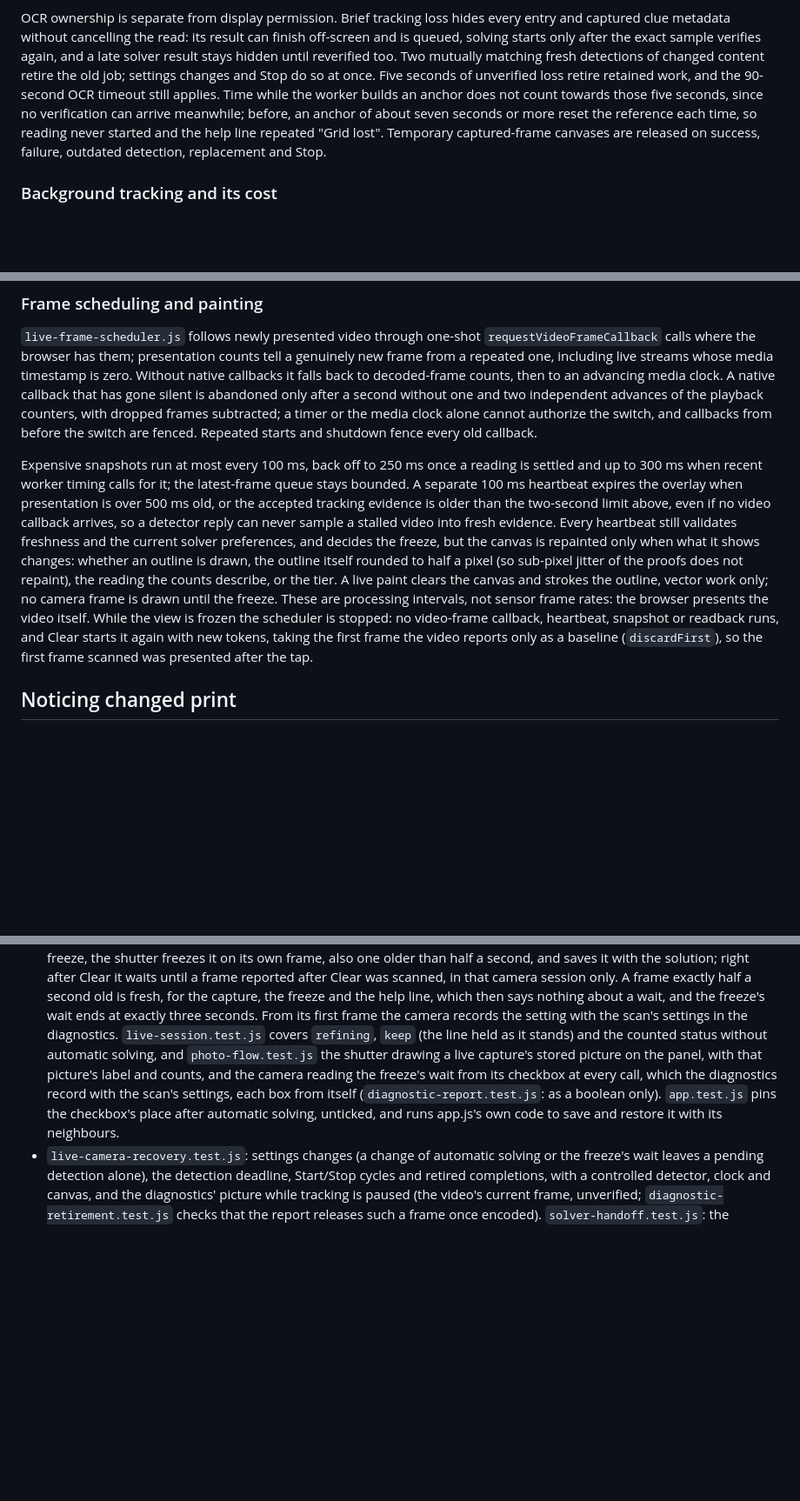
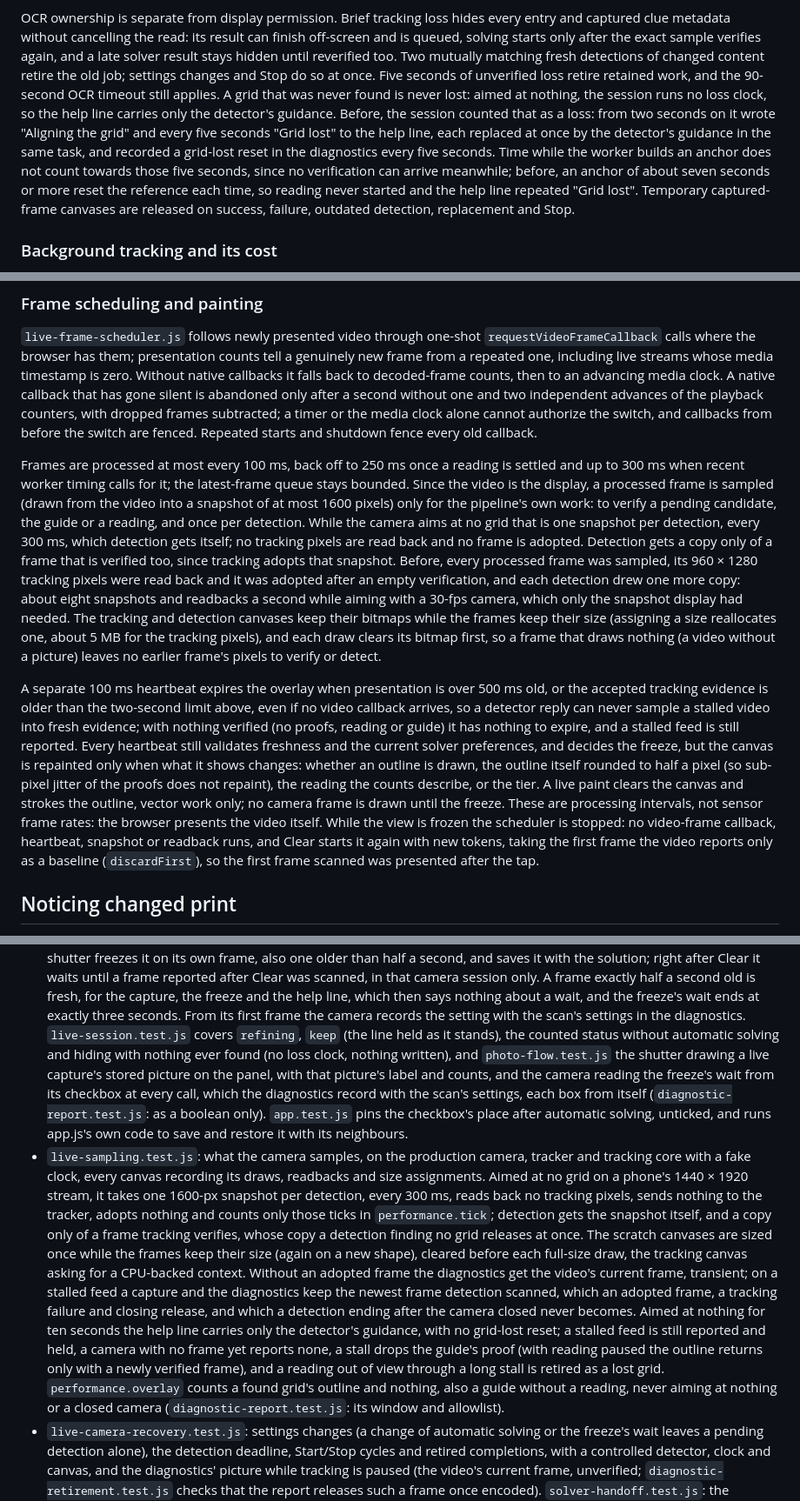
Before and after one commit to senegrom/GridPuzzle, a Markdown page: web/LIVE_CAMERA.md, 3 parts joined by grey strips. Shown at 87% size. Rendered like a GitHub page; blank space fills up the shorter version.

Commit message:
Describe what the live camera samples, and the loss of a grid never found
LIVE_CAMERA.md: a frame is sampled only to verify or to detect, and
adopted only from a verification, so while aiming at nothing there is one
snapshot per detection, no tracking readback and no adopted frame; the
scratch canvases keep their size and are cleared before each draw; a
stalled-feed capture keeps the newest frame detection scanned while
aiming; a grid never found is never lost (no loss clock, nothing
written, no grid-lost reset); the heartbeat expires only what is
verified; performance.tick counts sampling ticks only, and the new
performance.overlay; the new and changed unit tests.

TESTING.md: what live-sampling.test.js measures.

Co-Authored-By: Claude Opus 5.5 (1M context) <noreply@anthropic.com>
Claude-Session: https://claude.ai/code/session_016NE1dw5gkGbgnfXMRkHL3Q

```diff
--- a/web/LIVE_CAMERA.md
+++ b/web/LIVE_CAMERA.md
@@ -310,12 +313,18 @@ can finish off-screen and is queued, solving starts only after the exact sample
 verifies again, and a late solver result stays hidden until reverified too.
 Two mutually matching fresh detections of changed content retire the old job;
 settings changes and Stop do so at once. Five seconds of unverified loss retire
-retained work, and the 90-second OCR timeout still applies. Time while the
-worker builds an anchor does not count towards those five seconds, since no
-verification can arrive meanwhile; before, an anchor of about seven seconds or
-more reset the reference each time, so reading never started and the help line
-repeated "Grid lost". Temporary captured-frame canvases are released on
-success, failure, outdated detection, replacement and Stop.
+retained work, and the 90-second OCR timeout still applies. A grid that was
+never found is never lost: aimed at nothing, the session runs no loss clock,
+so the help line carries only the detector's guidance. Before, the session
+counted that as a loss: from two seconds on it wrote "Aligning the grid" and
+every five seconds "Grid lost" to the help line, each replaced at once by the
+detector's guidance in the same task, and recorded a grid-lost reset in the
+diagnostics every five seconds. Time while the worker builds an anchor does
+not count towards those five seconds, since no verification can arrive
+meanwhile; before, an anchor of about seven seconds or more reset the
+reference each time, so reading never started and the help line repeated
+"Grid lost". Temporary captured-frame canvases are released on success,
+failure, outdated detection, replacement and Stop.
 
 ### Background tracking and its cost
 
@@ -425,24 +436,42 @@ a timer or the media clock alone cannot authorize the switch, and callbacks
 from before the switch are fenced. Repeated starts and shutdown fence every old
 callback.
 
-Expensive snapshots run at most every 100 ms, back off to 250 ms once a reading
+Frames are processed at most every 100 ms, back off to 250 ms once a reading
 is settled and up to 300 ms when recent worker timing calls for it; the
-latest-frame queue stays bounded. A separate 100 ms heartbeat expires the
-overlay when presentation is over 500 ms old, or the accepted tracking evidence
-is older than the two-second limit above, even if no video callback arrives, so
-a detector reply can never sample a stalled video into fresh evidence. Every
-heartbeat still validates freshness and the current solver preferences, and
-decides the freeze, but the canvas is repainted only when what it shows
-changes: whether an outline is drawn, the outline itself rounded to half a
-pixel (so sub-pixel jitter of the proofs does not repaint), the reading the
-counts describe, or the tier. A live paint clears the canvas and strokes the
-outline, vector work only; no camera frame is drawn until the freeze. These
-are processing intervals, not sensor frame rates: the browser presents the
-video itself. While the view is frozen the scheduler is stopped: no
-video-frame callback, heartbeat, snapshot or readback runs, and Clear starts
-it again with new tokens, taking the first frame the video reports only as a
-baseline (`discardFirst`), so the first frame scanned was presented after the
-tap.
+latest-frame queue stays bounded. Since the video is the display, a processed
+frame is sampled (drawn from the video into a snapshot of at most 1600 pixels)
+only for the pipeline's own work: to verify a pending candidate, the guide or
+a reading, and once per detection. While the camera aims at no grid that is
+one snapshot per detection, every 300 ms, which detection gets itself; no
+tracking pixels are read back and no frame is adopted. Detection gets a copy
+only of a frame that is verified too, since tracking adopts that snapshot.
+Before, every processed frame was sampled, its 960 × 1280 tracking pixels
+were read back and it was adopted after an empty verification, and each
+detection drew one more copy: about eight snapshots and readbacks a second
+while aiming with a 30-fps camera, which only the snapshot display had
+needed. The tracking and detection canvases keep their bitmaps while the
+frames keep their size (assigning a size reallocates one, about 5 MB for the
+tracking pixels), and each draw clears its bitmap first, so a frame that
+draws nothing (a video without a picture) leaves no earlier frame's pixels to
+verify or detect.
+
+A separate 100 ms heartbeat expires the overlay when presentation is over
+500 ms old, or the accepted tracking evidence is older than the two-second
+limit above, even if no video callback arrives, so a detector reply can never
+sample a stalled video into fresh evidence; with nothing verified (no proofs,
+reading or guide) it has nothing to expire, and a stalled feed is still
+reported. Every heartbeat still validates freshness and the current solver
+preferences, and decides the freeze, but the canvas is repainted only when
+what it shows changes: whether an outline is drawn, the outline itself rounded
+to half a pixel (so sub-pixel jitter of the proofs does not repaint), the
+reading the counts describe, or the tier. A live paint clears the canvas and
+strokes the outline, vector work only; no camera frame is drawn until the
+freeze. These are processing intervals, not sensor frame rates: the browser
+presents the video itself. While the view is frozen the scheduler is stopped:
+no video-frame callback, heartbeat, snapshot or readback runs, and Clear
+starts it again with new tokens, taking the first frame the video reports only
+as a baseline (`discardFirst`), so the first frame scanned was presented after
+the tap.
 
 ## Noticing changed print
 
@@ -734,7 +771,8 @@ Unit tests (`node --test web/tests/*.test.js`):
   exactly three seconds. From its first frame the camera records the setting
   with the scan's settings in the diagnostics.
   `live-session.test.js` covers `refining`, `keep` (the line held as it
-  stands) and the counted status without automatic solving, and
+  stands), the counted status without automatic solving and hiding with
+  nothing ever found (no loss clock, nothing written), and
   `photo-flow.test.js` the shutter drawing a live capture's stored picture on
   the panel, with that picture's label and counts, and the camera reading the
   freeze's wait from its checkbox at every call, which the diagnostics record
@@ -742,6 +780,29 @@ Unit tests (`node --test web/tests/*.test.js`):
   as a boolean only).
   `app.test.js` pins the checkbox's place after automatic solving, unticked,
   and runs app.js's own code to save and restore it with its neighbours.
+- `live-sampling.test.js`: what the camera samples, on the production camera,
+  tracker and tracking core with a fake clock, every canvas recording its
+  draws, readbacks and size assignments. Aimed at no grid on a phone's
+  1440 × 1920 stream, it takes one 1600-px snapshot per detection, every
+  300 ms, reads back no tracking pixels, sends nothing to the tracker, adopts
+  nothing and counts only those ticks in `performance.tick`; detection gets
+  the snapshot itself, and a copy only of a frame tracking verifies, whose
+  copy a detection finding no grid releases at once. The scratch canvases
+  are sized once while the frames keep their size (again on a new shape),
+  cleared before each full-size draw, the tracking canvas asking for a
+  CPU-backed context. Without an adopted frame the diagnostics get the
+  video's current frame, transient; on a stalled feed a capture and the
+  diagnostics keep the newest frame detection scanned, which an adopted
+  frame, a tracking failure and closing release, and which a detection
+  ending after the camera closed never becomes. Aimed at nothing for ten
+  seconds the help line carries only the detector's guidance, with no
+  grid-lost reset; a stalled feed is still reported and held, a camera with
+  no frame yet reports none, a stall drops the guide's proof (with reading
+  paused the outline returns only with a newly verified frame), and a
+  reading out of view through a long stall is retired as a lost grid.
+  `performance.overlay` counts a found grid's outline and nothing, also a
+  guide without a reading, never aiming at nothing or a closed camera
+  (`diagnostic-report.test.js`: its window and allowlist).
 - `live-camera-recovery.test.js`: settings changes (a change of automatic
   solving or the freeze's wait leaves a pending detection alone), the
   detection deadline, Start/Stop cycles and retired completions, with a
```
Also changed, not shown: other parts of web/LIVE_CAMERA.md (+27 -14 lines), web/TESTING.md (+1 -1 lines).
